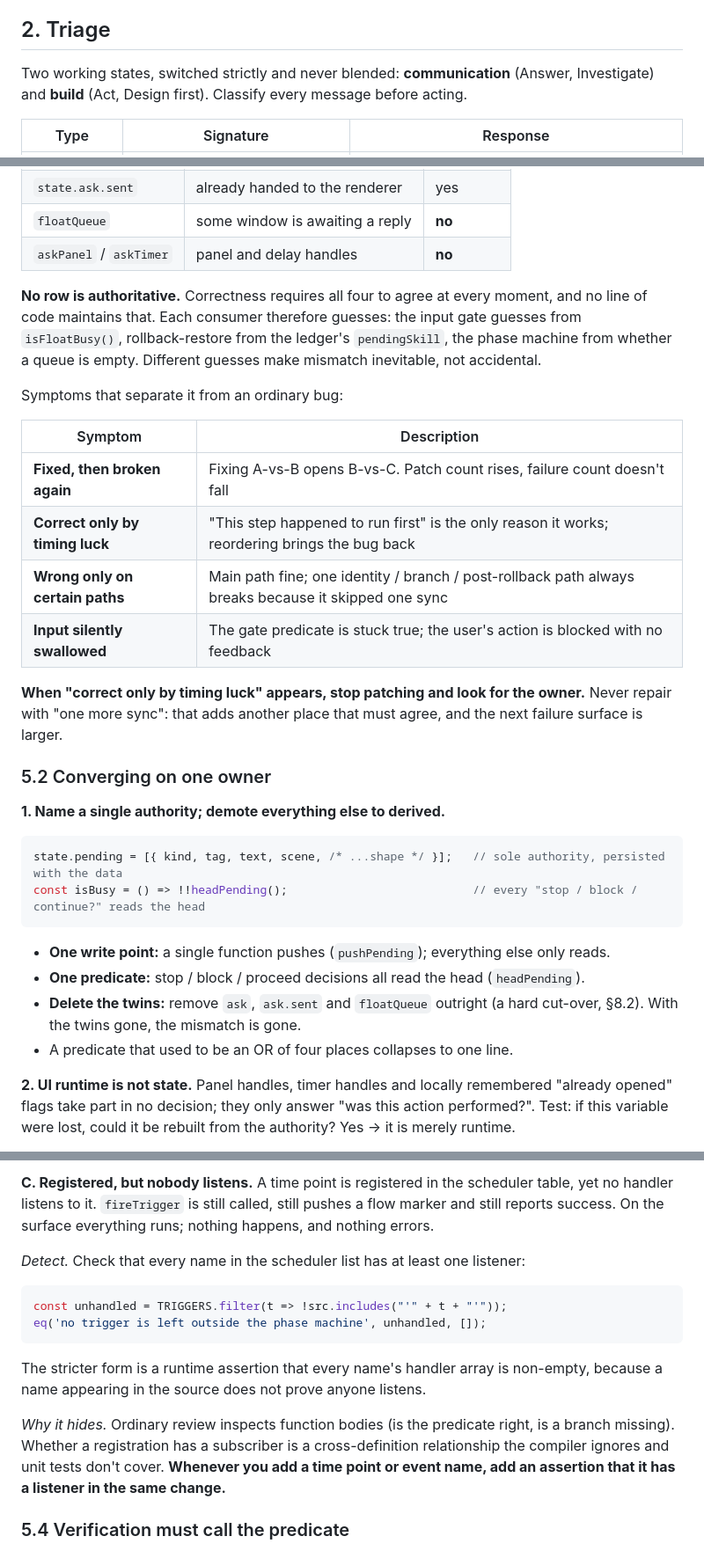
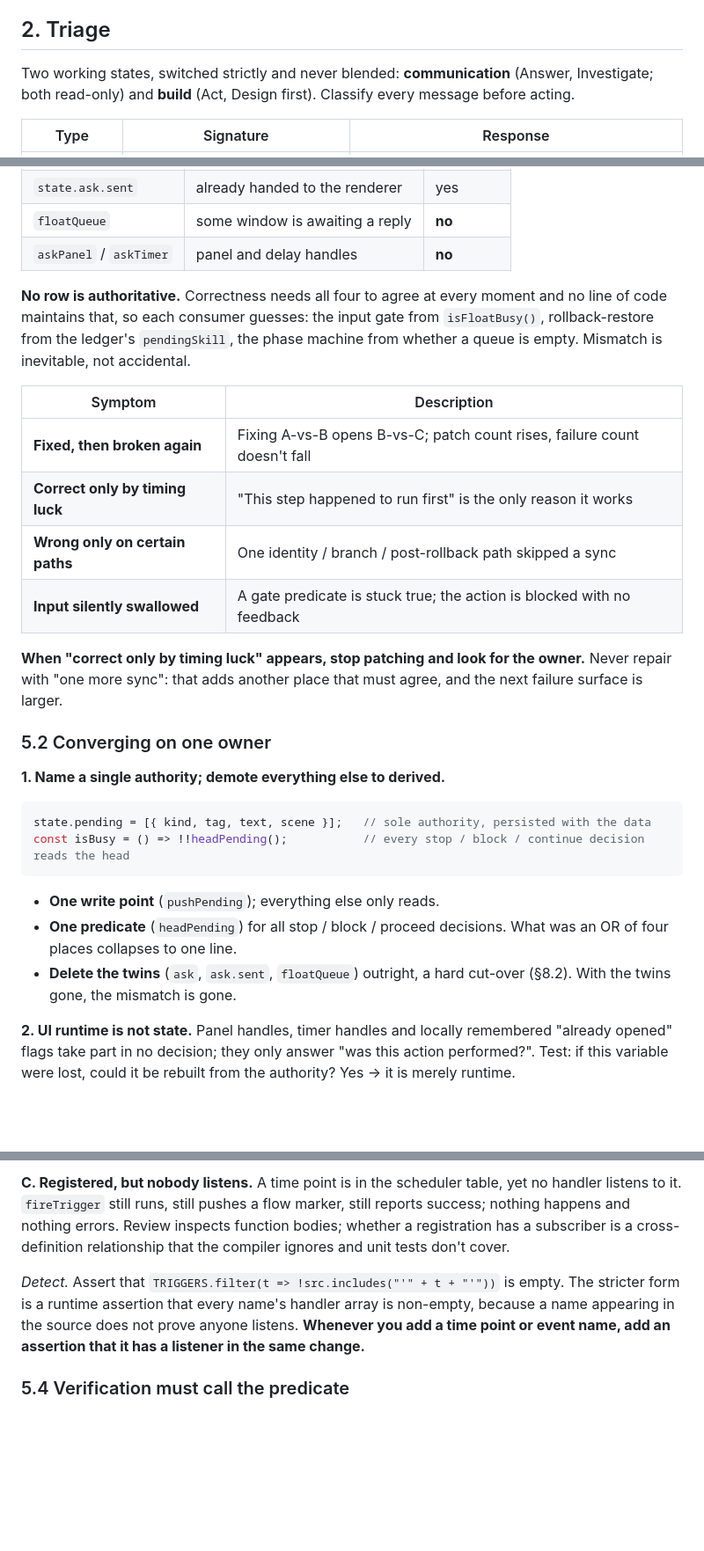
Before and after one commit to cehnhaiyang/better-dsh, a Markdown page: skills/execution-and-collaboration-protocol/SKILL.md, 3 parts joined by grey strips. Shown at 88% size. GitHub-like rendering; blank space fills up the shorter version.

````diff
--- a/skills/execution-and-collaboration-protocol/SKILL.md
+++ b/skills/execution-and-collaboration-protocol/SKILL.md
@@ -39,7 +49,7 @@ When rules collide, the lower number wins:
 
 ## 2. Triage
 
-Two working states, switched strictly and never blended: **communication** (Answer, Investigate) and **build** (Act, Design first). Classify every message before acting.
+Two working states, switched strictly and never blended: **communication** (Answer, Investigate; both read-only) and **build** (Act, Design first). Classify every message before acting.
 
 | Type | Signature | Response |
 |---|---|---|
@@ -139,16 +140,14 @@ For any "something is in progress" state, list every place the fact lives and as
 | `floatQueue` | some window is awaiting a reply | **no** |
 | `askPanel` / `askTimer` | panel and delay handles | **no** |
 
-**No row is authoritative.** Correctness requires all four to agree at every moment, and no line of code maintains that. Each consumer therefore guesses: the input gate guesses from `isFloatBusy()`, rollback-restore from the ledger's `pendingSkill`, the phase machine from whether a queue is empty. Different guesses make mismatch inevitable, not accidental.
-
-Symptoms that separate it from an ordinary bug:
+**No row is authoritative.** Correctness needs all four to agree at every moment and no line of code maintains that, so each consumer guesses: the input gate from `isFloatBusy()`, rollback-restore from the ledger's `pendingSkill`, the phase machine from whether a queue is empty. Mismatch is inevitable, not accidental.
 
 | Symptom | Description |
 |---|---|
-| **Fixed, then broken again** | Fixing A-vs-B opens B-vs-C. Patch count rises, failure count doesn't fall |
-| **Correct only by timing luck** | "This step happened to run first" is the only reason it works; reordering brings the bug back |
-| **Wrong only on certain paths** | Main path fine; one identity / branch / post-rollback path always breaks because it skipped one sync |
-| **Input silently swallowed** | The gate predicate is stuck true; the user's action is blocked with no feedback |
+| **Fixed, then broken again** | Fixing A-vs-B opens B-vs-C; patch count rises, failure count doesn't fall |
+| **Correct only by timing luck** | "This step happened to run first" is the only reason it works |
+| **Wrong only on certain paths** | One identity / branch / post-rollback path skipped a sync |
+| **Input silently swallowed** | A gate predicate is stuck true; the action is blocked with no feedback |
 
 **When "correct only by timing luck" appears, stop patching and look for the owner.** Never repair with "one more sync": that adds another place that must agree, and the next failure surface is larger.
 
@@ -157,14 +156,13 @@ Symptoms that separate it from an ordinary bug:
 **1. Name a single authority; demote everything else to derived.**
 
 ```js
-state.pending = [{ kind, tag, text, scene, /* ...shape */ }];   // sole authority, persisted with the data
-const isBusy = () => !!headPending();                           // every "stop / block / continue?" reads the head
+state.pending = [{ kind, tag, text, scene }];   // sole authority, persisted with the data
+const isBusy = () => !!headPending();           // every stop / block / continue decision reads the head
 ```
 
-- **One write point:** a single function pushes (`pushPending`); everything else only reads.
-- **One predicate:** stop / block / proceed decisions all read the head (`headPending`).
-- **Delete the twins:** remove `ask`, `ask.sent` and `floatQueue` outright (a hard cut-over, §8.2). With the twins gone, the mismatch is gone.
-- A predicate that used to be an OR of four places collapses to one line.
+- **One write point** (`pushPending`); everything else only reads.
+- **One predicate** (`headPending`) for all stop / block / proceed decisions. What was an OR of four places collapses to one line.
+- **Delete the twins** (`ask`, `ask.sent`, `floatQueue`) outright, a hard cut-over (§8.2). With the twins gone, the mismatch is gone.
 
 **2. UI runtime is not state.** Panel handles, timer handles and locally remembered "already opened" flags take part in no decision; they only answer "was this action performed?". Test: if this variable were lost, could it be rebuilt from the authority? Yes → it is merely runtime.
 
@@ -264,16 +213,7 @@ eq('★ false only when the queue was empty and nothing was fired', Wolf.step(),
 
-**C. Registered, but nobody listens.** A time point is registered in the scheduler table, yet no handler listens to it. `fireTrigger` is still called, still pushes a flow marker and still reports success. On the surface everything runs; nothing happens, and nothing errors.
+**C. Registered, but nobody listens.** A time point is in the scheduler table, yet no handler listens to it. `fireTrigger` still runs, still pushes a flow marker, still reports success; nothing happens and nothing errors. Review inspects function bodies; whether a registration has a subscriber is a cross-definition relationship that the compiler ignores and unit tests don't cover.
 
-*Detect.* Check that every name in the scheduler list has at least one listener:
-
-```js
-const unhandled = TRIGGERS.filter(t => !src.includes("'" + t + "'"));
-eq('no trigger is left outside the phase machine', unhandled, []);
-```
-
-The stricter form is a runtime assertion that every name's handler array is non-empty, because a name appearing in the source does not prove anyone listens.
-
-*Why it hides.* Ordinary review inspects function bodies (is the predicate right, is a branch missing). Whether a registration has a subscriber is a cross-definition relationship the compiler ignores and unit tests don't cover. **Whenever you add a time point or event name, add an assertion that it has a listener in the same change.**
+*Detect.* Assert that `TRIGGERS.filter(t => !src.includes("'" + t + "'"))` is empty. The stricter form is a runtime assertion that every name's handler array is non-empty, because a name appearing in the source does not prove anyone listens. **Whenever you add a time point or event name, add an assertion that it has a listener in the same change.**
 
 ### 5.4 Verification must call the predicate
 
````
Also changed, not shown: other parts of skills/execution-and-collaboration-protocol/SKILL.md (+67 -141 lines).
